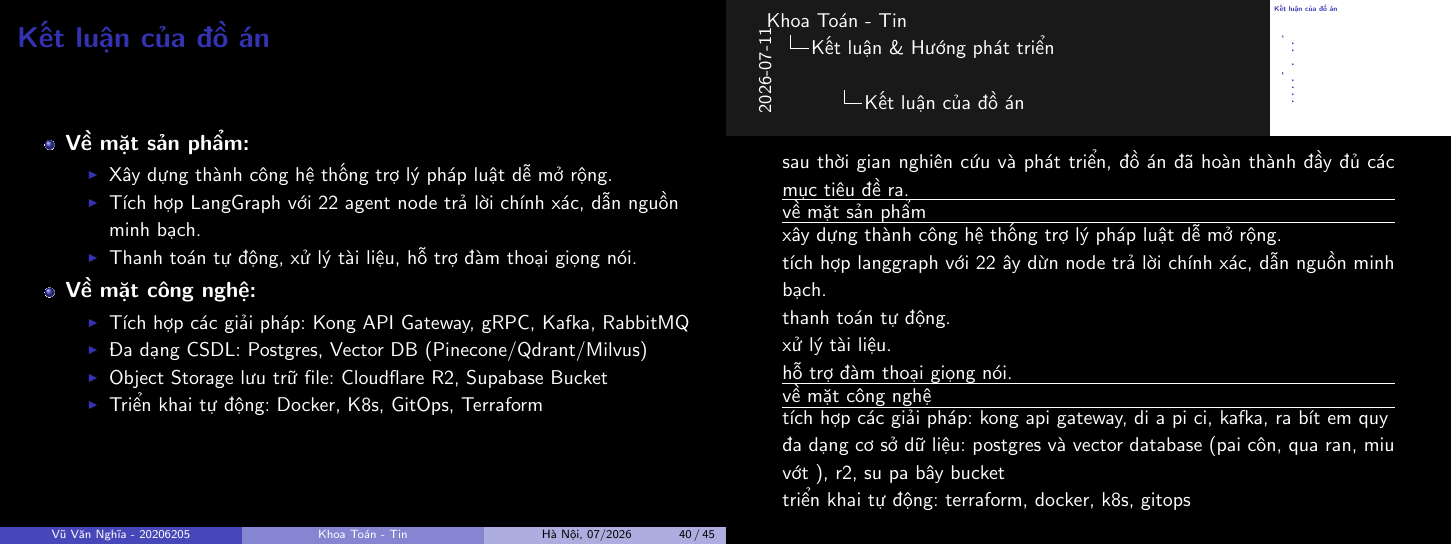
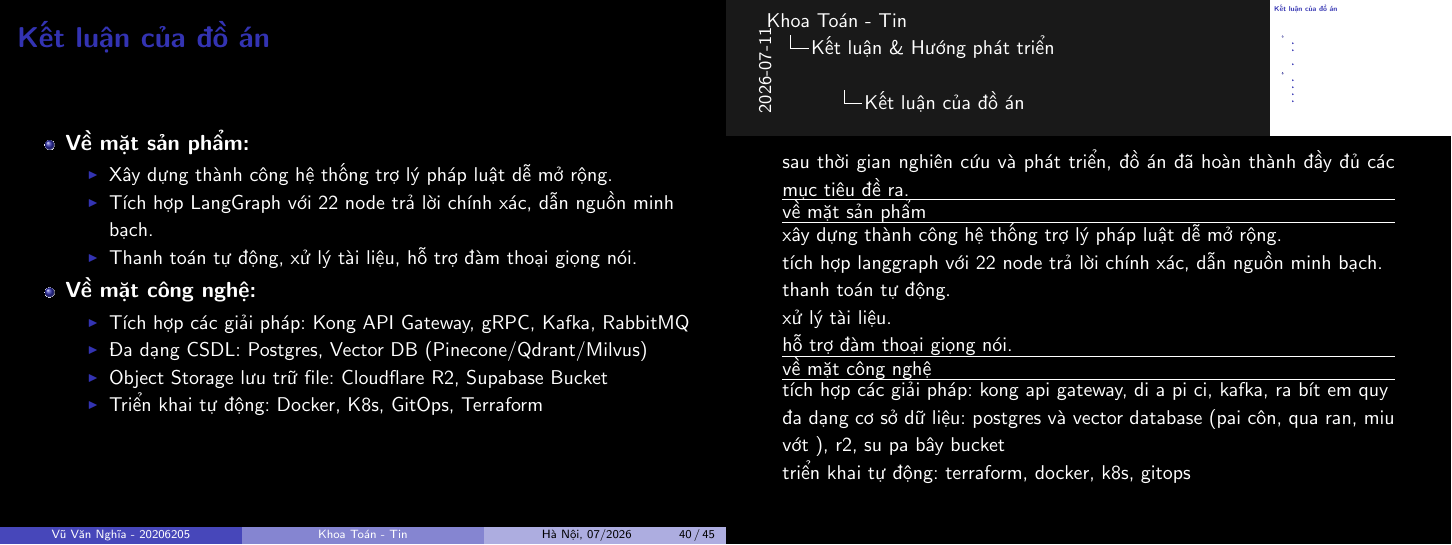
Before and after one commit to 20206205Tech/docs-slide, LaTeX slides (latex/main.tex, which reads latex/contents/Ket_luan_cua_do_an.tex): page 40 of 45. Compiled offline with pdfLaTeX.

Commit message:
auto commit: 2026-07-11 13:32:58 (#70)
* auto commit: 2026-07-11 13:32:58

* auto commit: 2026-07-11 17:16:42

* auto commit: 2026-07-11 17:17:13

```diff
--- a/latex/contents/Ket_luan_cua_do_an.tex
+++ b/latex/contents/Ket_luan_cua_do_an.tex
@@ -3,7 +3,7 @@
 \item \textbf{Về mặt sản phẩm:}
 \begin{itemize}
 \item Xây dựng thành công hệ thống trợ lý pháp luật dễ mở rộng.
-\item Tích hợp LangGraph với 22 agent node trả lời chính xác, dẫn nguồn minh bạch.
+\item Tích hợp LangGraph với 22 node trả lời chính xác, dẫn nguồn minh bạch.
 \item Thanh toán tự động, xử lý tài liệu, hỗ trợ đàm thoại giọng nói.
 \end{itemize}
 \item \textbf{Về mặt công nghệ:}
@@ -28,7 +28,7 @@ về mặt sản phẩm
 
 xây dựng thành công hệ thống trợ lý pháp luật dễ mở rộng.
 
-tích hợp langgraph với 22 ây dừn node trả lời chính xác, dẫn nguồn minh bạch.
+tích hợp langgraph với 22 node trả lời chính xác, dẫn nguồn minh bạch.
 
 thanh toán tự động.
 
```
Also changed, not shown: 1 other file.
